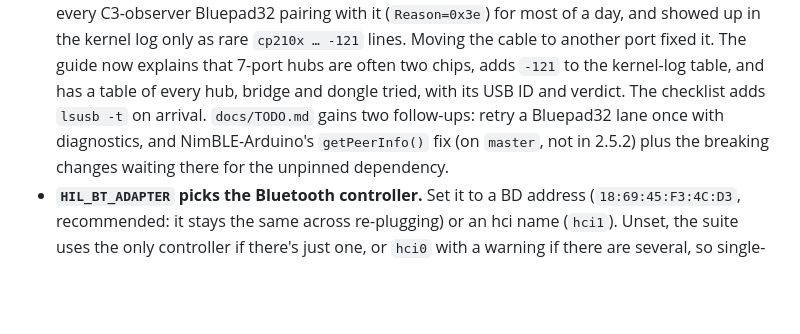
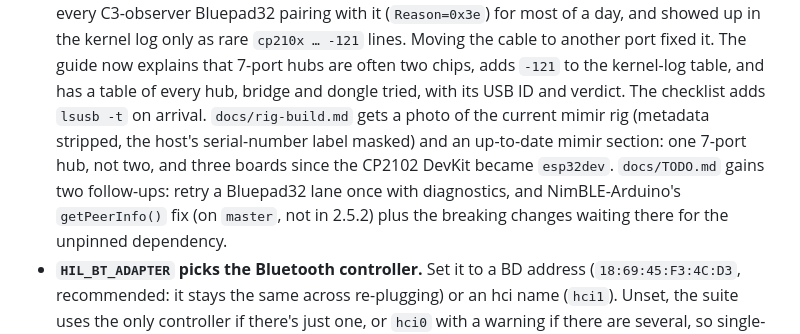
Before and after one commit to LeeNX/ESP32-BLE-Gamepad-HIL, a Markdown page: CHANGELOG.md, the part around the change. Drawn GitHub-style; blank space fills up the shorter version.

```diff
--- a/CHANGELOG.md
+++ b/CHANGELOG.md
@@ -52,7 +52,9 @@ What a bump means:
   (`Reason=0x3e`) for most of a day, and showed up in the kernel log only as rare `cp210x … -121` lines. Moving the
   cable to another port fixed it. The guide now explains that 7-port hubs are often two chips, adds `-121` to the
   kernel-log table, and has a table of every hub, bridge and dongle tried, with its USB ID and verdict. The checklist
-  adds `lsusb -t` on arrival. `docs/TODO.md` gains two follow-ups: retry a Bluepad32 lane once with diagnostics, and
+  adds `lsusb -t` on arrival. `docs/rig-build.md` gets a photo of the current mimir rig (metadata stripped, the
+  host's serial-number label masked) and an up-to-date mimir section: one 7-port hub, not two, and three boards
+  since the CP2102 DevKit became `esp32dev`. `docs/TODO.md` gains two follow-ups: retry a Bluepad32 lane once with diagnostics, and
   NimBLE-Arduino's `getPeerInfo()` fix (on `master`, not in 2.5.2) plus the breaking changes waiting there for the
   unpinned dependency.
 - **`HIL_BT_ADAPTER` picks the Bluetooth controller.** Set it to a BD address (`18:69:45:F3:4C:D3`, recommended: it
```
Also changed, not shown: docs/rig-build.md (+18 -6 lines), docs/rig-host-selection.md (+3 -2 lines), docs/rig-build/rig-mimir-2026-11-17.jpg (added).
